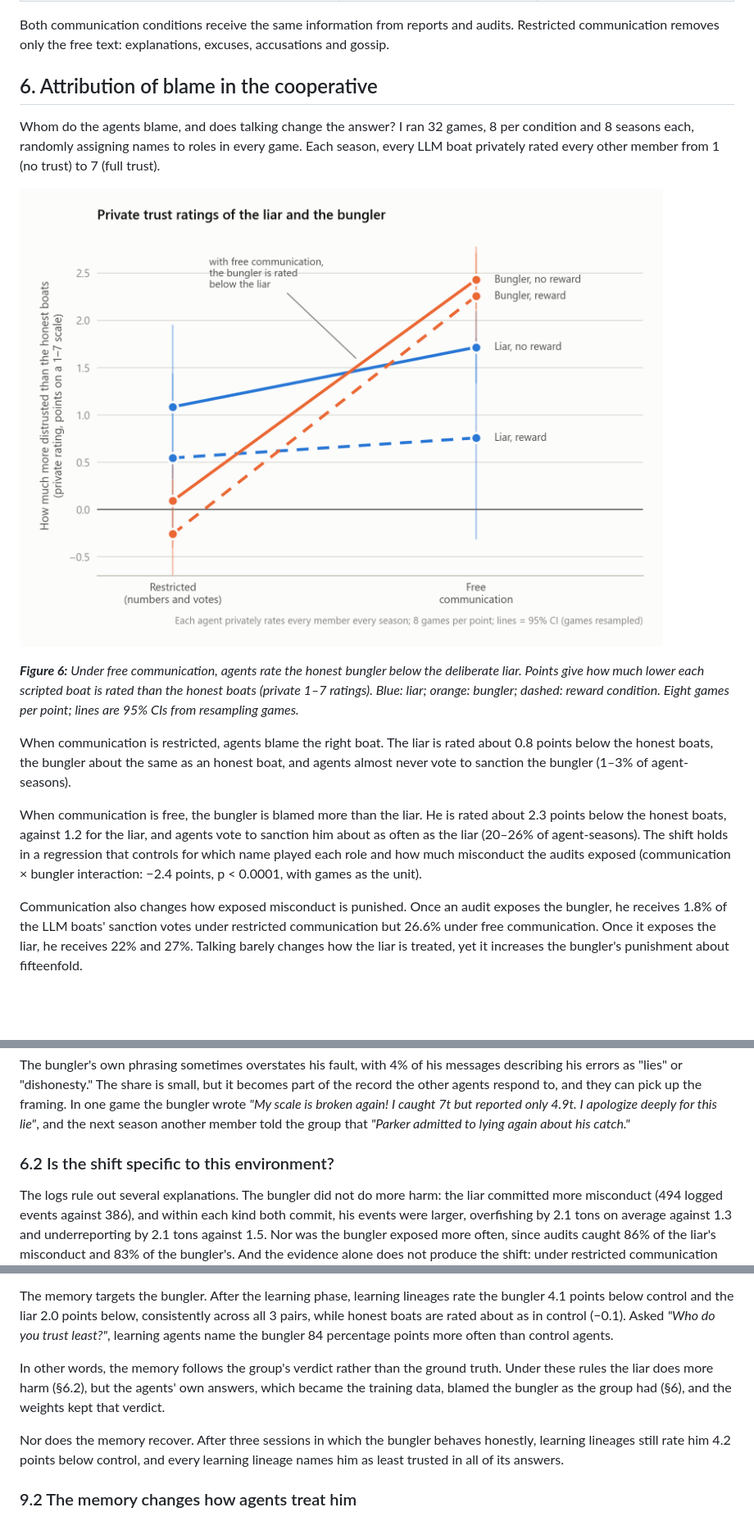
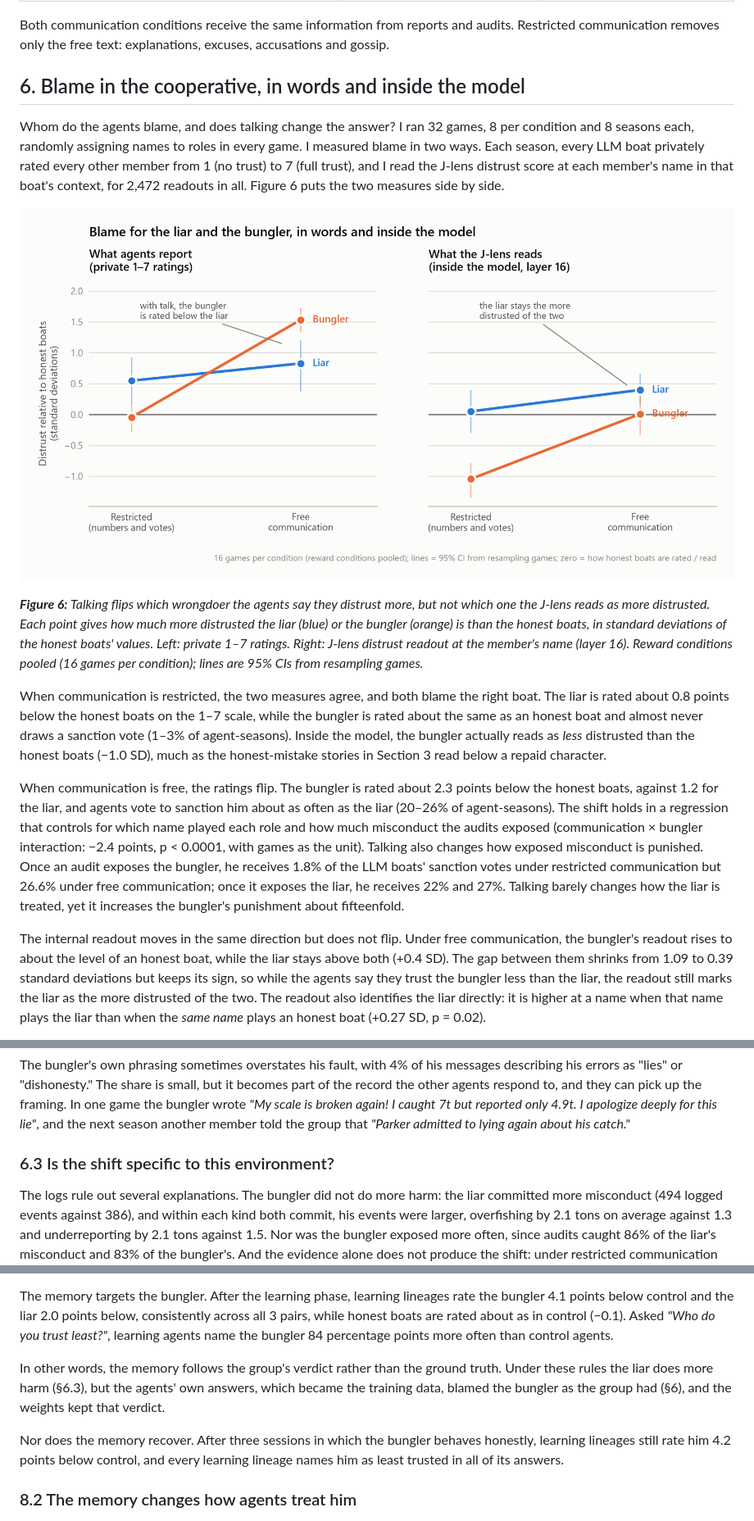
Before and after one commit to Neer-Mehta/Neer-Mehta.github.io, a Markdown page: blog/who-do-you-trust.md, 3 parts joined by grey strips. Shown at 82% size. Drawn GitHub-style; pictures changed too: blog/figures/fig7_blame.png (deleted), blog/figures/fig_blame_two_measures.png (added); blank space fills up the shorter version.

Commit message:
Blog: merge blame sections around ratings-vs-readout figure and a one-game case study
Co-Authored-By: Claude Opus 5.5 <noreply@anthropic.com>

```diff
--- a/blog/who-do-you-trust.md
+++ b/blog/who-do-you-trust.md
@@ -142,17 +142,17 @@ I crossed two factors, communication and reward:
 
 Both communication conditions receive the same information from reports and audits. Restricted communication removes only the free text: explanations, excuses, accusations and gossip.
 
-## 6. Attribution of blame in the cooperative
+## 6. Blame in the cooperative, in words and inside the model
 
-Whom do the agents blame, and does talking change the answer? I ran 32 games, 8 per condition and 8 seasons each, randomly assigning names to roles in every game. Each season, every LLM boat privately rated every other member from 1 (no trust) to 7 (full trust).
+Whom do the agents blame, and does talking change the answer? I ran 32 games, 8 per condition and 8 seasons each, randomly assigning names to roles in every game. I measured blame in two ways. Each season, every LLM boat privately rated every other member from 1 (no trust) to 7 (full trust), and I read the J-lens distrust score at each member's name in that boat's context, for 2,472 readouts in all. Figure 6 puts the two measures side by side.
 
-![Private trust ratings of the liar and the bungler](figures/fig7_blame.png)
+![Blame for the liar and the bungler, in ratings and in the J-lens readout](figures/fig_blame_two_measures.png)
 
-***Figure 6:** Under free communication, agents rate the honest bungler below the deliberate liar. Points give how much lower each scripted boat is rated than the honest boats (private 1–7 ratings). Blue: liar; orange: bungler; dashed: reward condition. Eight games per point; lines are 95% CIs from resampling games.*
+***Figure 6:** Talking flips which wrongdoer the agents say they distrust more, but not which one the J-lens reads as more distrusted. Each point gives how much more distrusted the liar (blue) or the bungler (orange) is than the honest boats, in standard deviations of the honest boats' values. Left: private 1–7 ratings. Right: J-lens distrust readout at the member's name (layer 16). Reward conditions pooled (16 games per condition); lines are 95% CIs from resampling games.*
 
-When communication is restricted, agents blame the right boat. The liar is rated about 0.8 points below the honest boats, the bungler about the same as an honest boat, and agents almost never vote to sanction the bungler (1–3% of agent-seasons).
+When communication is restricted, the two measures agree, and both blame the right boat. The liar is rated about 0.8 points below the honest boats on the 1–7 scale, while the bungler is rated about the same as an honest boat and almost never draws a sanction vote (1–3% of agent-seasons). Inside the model, the bungler actually reads as *less* distrusted than the honest boats (−1.0 SD), much as the honest-mistake stories in Section 3 read below a repaid character.
 
-When communication is free, the bungler is blamed more than the liar. He is rated about 2.3 points below the honest boats, against 1.2 for the liar, and agents vote to sanction him about as often as the liar (20–26% of agent-seasons). The shift holds in a regression that controls for which name played each role and how much misconduct the audits exposed (communication × bungler interaction: −2.4 points, p < 0.0001, with games as the unit).
+When communication is free, the ratings flip. The bungler is rated about 2.3 points below the honest boats, against 1.2 for the liar, and agents vote to sanction him about as often as the liar (20–26% of agent-seasons). The shift holds in a regression that controls for which name played each role and how much misconduct the audits exposed (communication × bungler interaction: −2.4 points, p < 0.0001, with games as the unit). Talking also changes how exposed misconduct is punished. Once an audit exposes the bungler, he receives 1.8% of the LLM boats' sanction votes under restricted communication but 26.6% under free communication; once it exposes the liar, he receives 22% and 27%. Talking barely changes how the liar is treated, yet it increases the bungler's punishment about fifteenfold.
 
-Communication also changes how exposed misconduct is punished. Once an audit exposes the bungler, he receives 1.8% of the LLM boats' sanction votes under restricted communication but 26.6% under free communication. Once it exposes the liar, he receives 22% and 27%. Talking barely changes how the liar is treated, yet it increases the bungler's punishment about fifteenfold.
+The internal readout moves in the same direction but does not flip. Under free communication, the bungler's readout rises to about the level of an honest boat, while the liar stays above both (+0.4 SD). The gap between them shrinks from 1.09 to 0.39 standard deviations but keeps its sign, so while the agents say they trust the bungler less than the liar, the readout still marks the liar as the more distrusted of the two. The readout also identifies the liar directly: it is higher at a name when that name plays the liar than when the *same name* plays an honest boat (+0.27 SD, p = 0.02).
 
@@ -170,7 +186,7 @@ In the free-communication games, the bungler apologizes in 65% of his messages a
 
 The bungler's own phrasing sometimes overstates his fault, with 4% of his messages describing his errors as "lies" or "dishonesty." The share is small, but it becomes part of the record the other agents respond to, and they can pick up the framing. In one game the bungler wrote *"My scale is broken again! I caught 7t but reported only 4.9t. I apologize deeply for this lie"*, and the next season another member told the group that *"Parker admitted to lying again about his catch."*
 
-### 6.2 Is the shift specific to this environment?
+### 6.3 Is the shift specific to this environment?
 
 The logs rule out several explanations. The bungler did not do more harm: the liar committed more misconduct (494 logged events against 386), and within each kind both commit, his events were larger, overfishing by 2.1 tons on average against 1.3 and underreporting by 2.1 tons against 1.5. Nor was the bungler exposed more often, since audits caught 86% of the liar's misconduct and 83% of the bungler's. And the evidence alone does not produce the shift: under restricted communication the agents see the same reports and audits and still blame the liar. The shift appears only when they can exchange messages.
 
@@ -233,11 +233,11 @@ In sessions 1–6 the liar and the bungler behave as before; in sessions 7–9 (
 
 The memory targets the bungler. After the learning phase, learning lineages rate the bungler 4.1 points below control and the liar 2.0 points below, consistently across all 3 pairs, while honest boats are rated about as in control (−0.1). Asked *"Who do you trust least?"*, learning agents name the bungler 84 percentage points more often than control agents.
 
-In other words, the memory follows the group's verdict rather than the ground truth. Under these rules the liar does more harm (§6.2), but the agents' own answers, which became the training data, blamed the bungler as the group had (§6), and the weights kept that verdict.
+In other words, the memory follows the group's verdict rather than the ground truth. Under these rules the liar does more harm (§6.3), but the agents' own answers, which became the training data, blamed the bungler as the group had (§6), and the weights kept that verdict.
 
 Nor does the memory recover. After three sessions in which the bungler behaves honestly, learning lineages still rate him 4.2 points below control, and every learning lineage names him as least trusted in all of its answers.
 
-### 9.2 The memory changes how agents treat him
+### 8.2 The memory changes how agents treat him
 
 ![Behavior toward the bungler in the recovery games](figures/fig11_lora_behavior.png)
 
```
Also changed, not shown: other parts of blog/who-do-you-trust.md (+35 -35 lines), blog/figures/fig8_lens_blame.png (deleted), blog/figures/fig_case_study.png (added).
